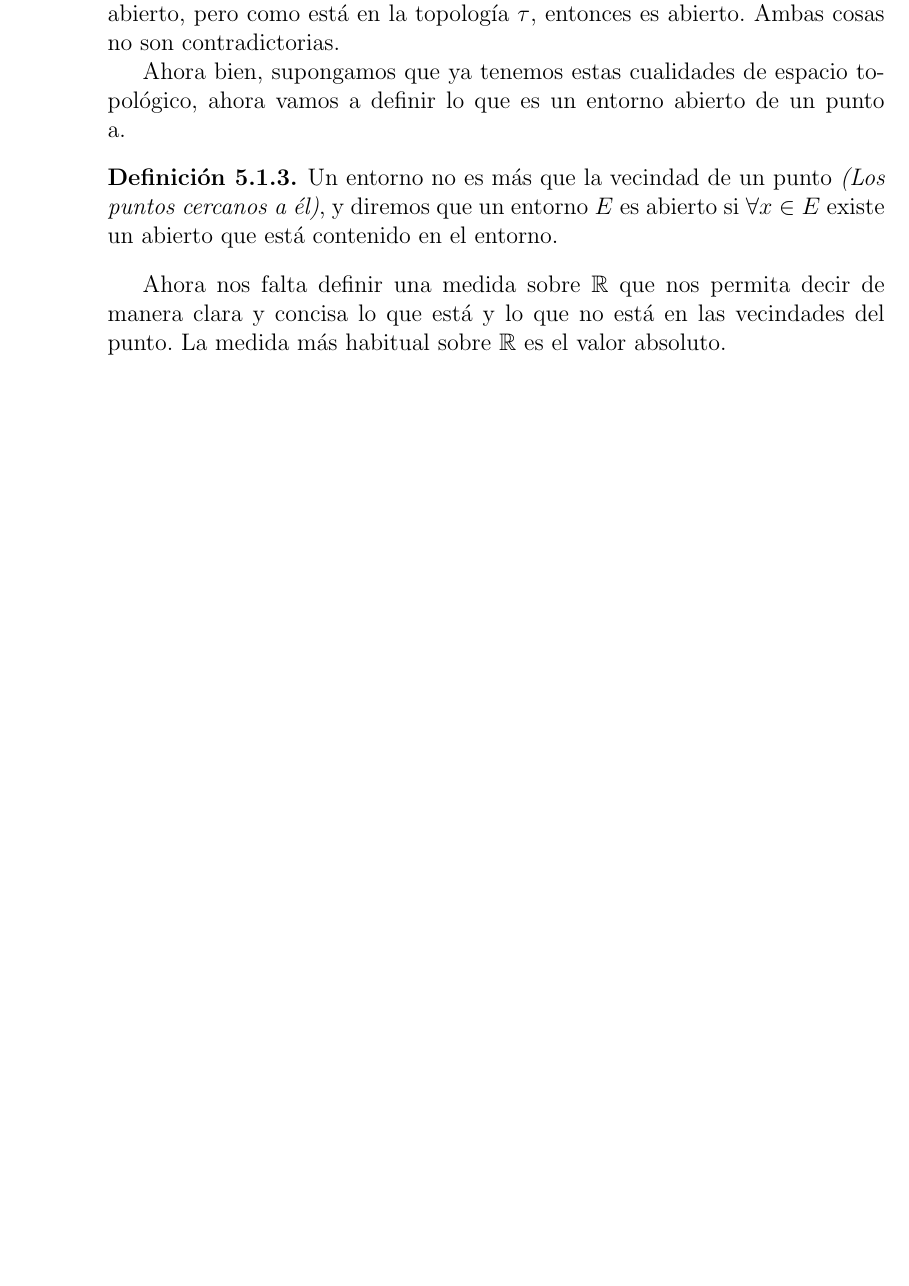
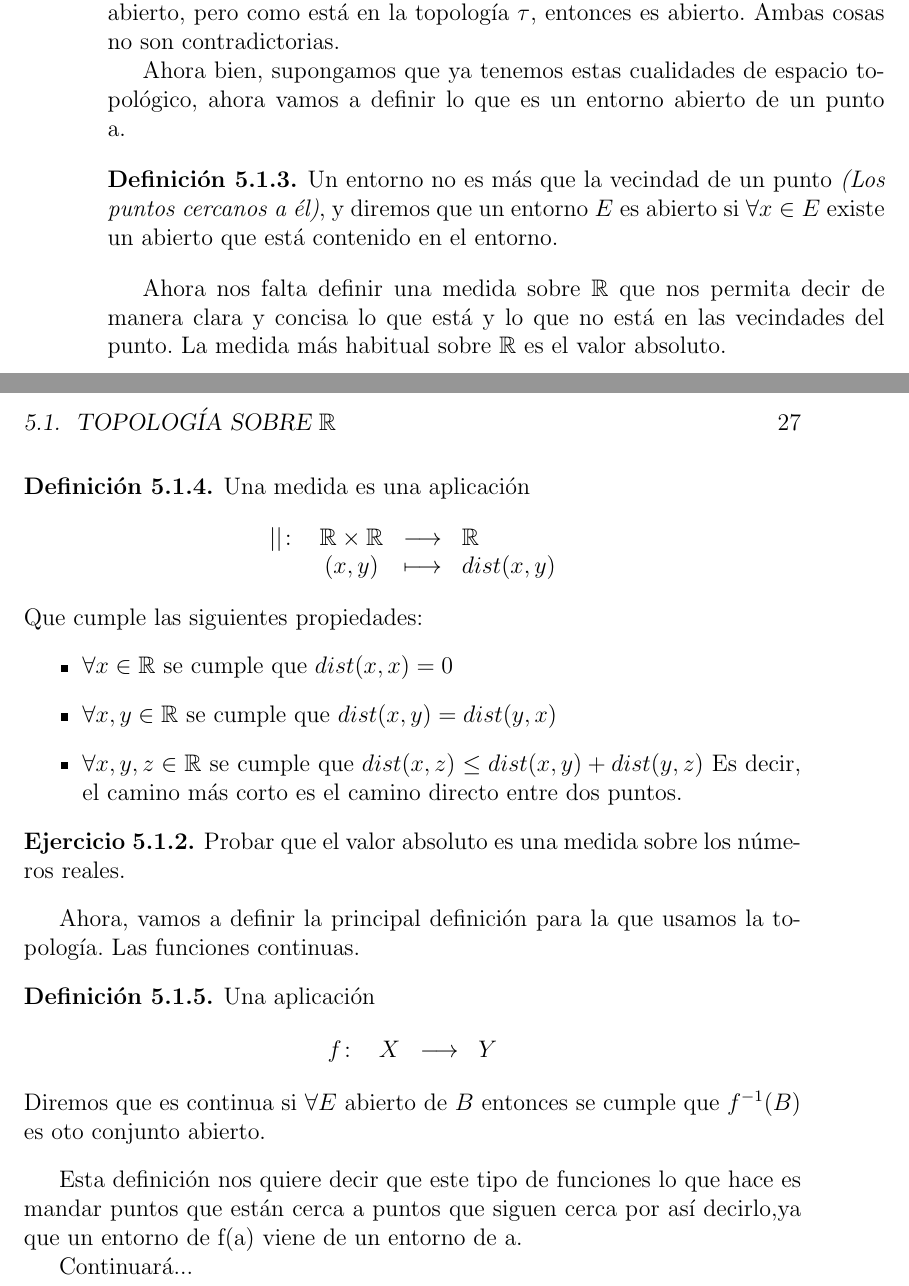
Before and after one commit to PedroAngelFM/apuntes-particulares, a LaTeX book (Teoría bachillerato/teo_bach.tex, which reads Teoría bachillerato/Analisis.tex): part of page 26 of 65 before the commit and two parts of pages 26 and 27 of 69 after it, the two joined at a grey line, cut so that both start at the same text, the shorter picture padded with empty space. Compiled offline with pdfLaTeX.

Commit message:
Añadidas nociones de topología y definiciones previas a la convergencia

```diff
--- a/Teoría bachillerato/Analisis.tex
+++ b/Teoría bachillerato/Analisis.tex
@@ -35,7 +35,45 @@ Un entorno no es más que la vecindad de un punto \emph{(Los puntos cercanos a
 Ahora nos falta definir una medida sobre $\mathbb{R}$ que nos permita decir de manera clara y concisa lo que está y lo que no está en las vecindades del punto. La medida más habitual sobre $\mathbb{R}$ es el valor absoluto.
 
 
+\begin{defi}
+Una medida es una aplicación
+$$
+\begin{array}{rccl}
+||  \colon & \mathbb{R} \times \mathbb{R} & \longrightarrow & \mathbb{R}\\
+&(x,y) & \longmapsto & dist(x,y)
+\end{array}
+$$
+\noindent
+Que cumple las siguientes propiedades:
+\begin{itemize}
+\item $\forall x \in \mathbb{R} $ se cumple que $dist(x,x)=0$
+\item $\forall x,y\in \mathbb{R}$ se cumple que $dist(x,y)=dist(y,x)$
+\item $\forall x,y,z \in \mathbb{R}$ se cumple que $dist(x,z)\leq dist(x,y)+dist(y,z)$ Es decir, el camino más corto es el camino directo entre dos puntos.
+\end{itemize}
 
+\end{defi}
+
+\begin{ejercicio}
+Probar que el valor absoluto es una medida sobre los números reales.
+\end{ejercicio}
+
+Ahora, vamos a definir la principal definición para la que usamos la topología. Las funciones continuas.
+
+\begin{defi}
+Una aplicación
+$$
+\begin{array}{rccl}
+f  \colon & X & \longrightarrow & Y\\
+
+\end{array}
+$$
+Diremos que es continua si $\forall E$ abierto de $B$ entonces se cumple que $f^{-1}(B)$ es oto conjunto abierto.
+\end{defi}
+
+Esta definición nos quiere decir que este tipo de funciones lo que hace es mandar puntos que están cerca a puntos que siguen cerca por así decirlo,ya que un entorno de f(a) viene de un entorno de a.
+
+
+Continuará...
 
 
 \chapter{Cálculo de Límites}
```
Also changed, not shown: Teoría bachillerato/teo_bach.pdf, imagenes_analisis/derivada1.png (added), Teoría bachillerato/Analisis.tex (33 more changed lines), 11 other files.
